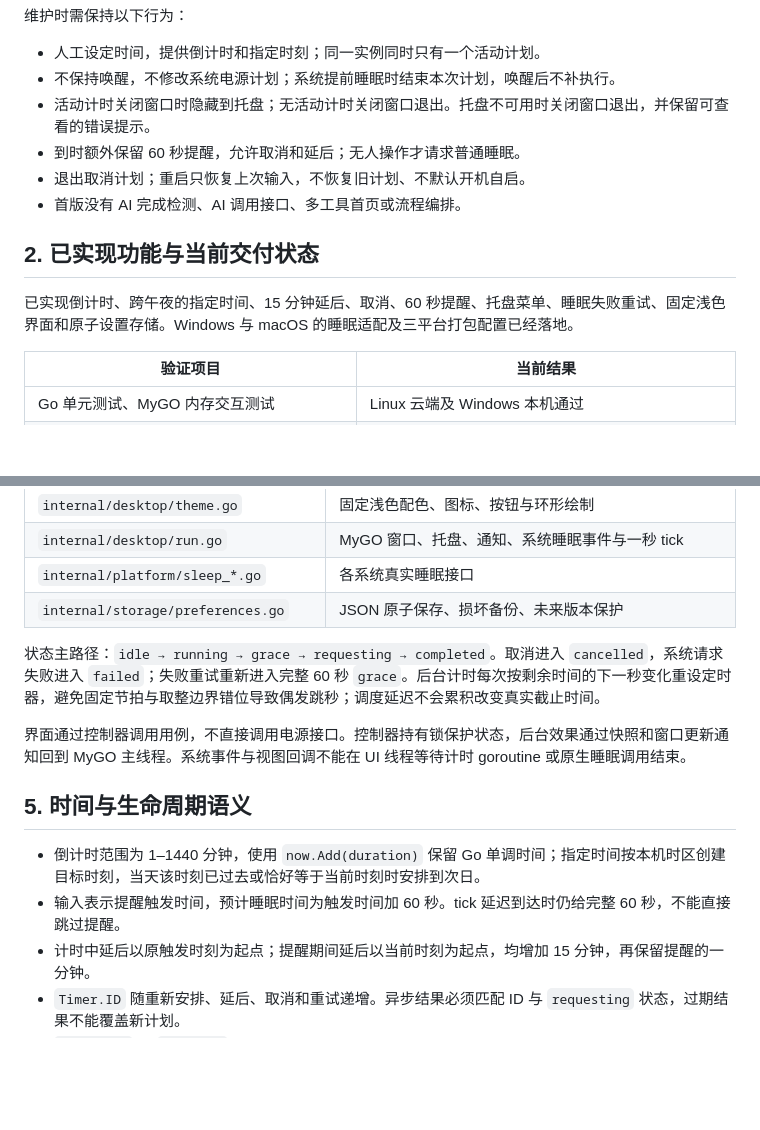
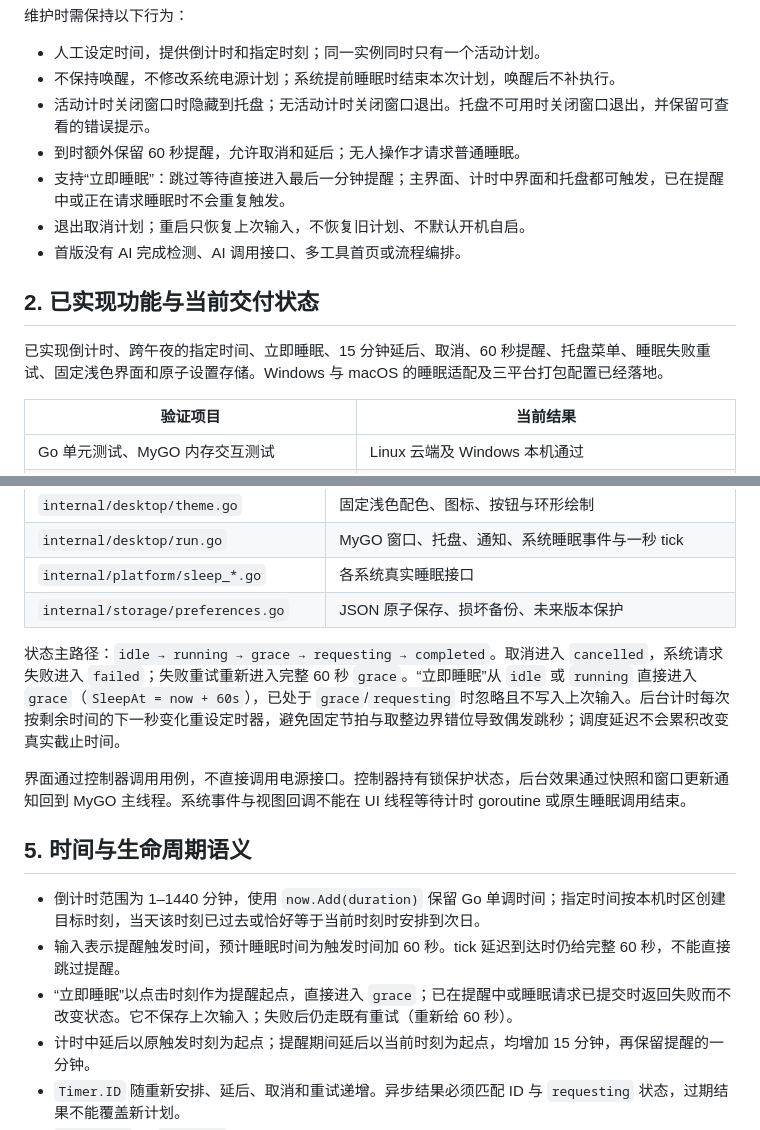
Before and after one commit to javatoai/sleepdock, a Markdown page: HANDOFF.md, 2 parts joined by grey strips. Drawn GitHub-style; blank space fills up the shorter version.

```diff
--- a/HANDOFF.md
+++ b/HANDOFF.md
@@ -16,12 +16,13 @@ SleepDock 是独立的原生定时睡眠应用，使用 Go + MyGO，目标平台
 - 不保持唤醒，不修改系统电源计划；系统提前睡眠时结束本次计划，唤醒后不补执行。
 - 活动计时关闭窗口时隐藏到托盘；无活动计时关闭窗口退出。托盘不可用时关闭窗口退出，并保留可查看的错误提示。
 - 到时额外保留 60 秒提醒，允许取消和延后；无人操作才请求普通睡眠。
+- 支持“立即睡眠”：跳过等待直接进入最后一分钟提醒；主界面、计时中界面和托盘都可触发，已在提醒中或正在请求睡眠时不会重复触发。
 - 退出取消计划；重启只恢复上次输入，不恢复旧计划、不默认开机自启。
 - 首版没有 AI 完成检测、AI 调用接口、多工具首页或流程编排。
 
 ## 2. 已实现功能与当前交付状态
 
-已实现倒计时、跨午夜的指定时间、15 分钟延后、取消、60 秒提醒、托盘菜单、睡眠失败重试、固定浅色界面和原子设置存储。Windows 与 macOS 的睡眠适配及三平台打包配置已经落地。
+已实现倒计时、跨午夜的指定时间、立即睡眠、15 分钟延后、取消、60 秒提醒、托盘菜单、睡眠失败重试、固定浅色界面和原子设置存储。Windows 与 macOS 的睡眠适配及三平台打包配置已经落地。
 
 | 验证项目 | 当前结果 |
 | --- | --- |
@@ -69,7 +70,7 @@ go run ./cmd/icon
 | `internal/platform/sleep_*.go` | 各系统真实睡眠接口 |
 | `internal/storage/preferences.go` | JSON 原子保存、损坏备份、未来版本保护 |
 
-状态主路径：`idle → running → grace → requesting → completed`。取消进入 `cancelled`，系统请求失败进入 `failed`；失败重试重新进入完整 60 秒 `grace`。后台计时每次按剩余时间的下一秒变化重设定时器，避免固定节拍与取整边界错位导致偶发跳秒；调度延迟不会累积改变真实截止时间。
+状态主路径：`idle → running → grace → requesting → completed`。取消进入 `cancelled`，系统请求失败进入 `failed`；失败重试重新进入完整 60 秒 `grace`。“立即睡眠”从 `idle` 或 `running` 直接进入 `grace`（`SleepAt = now + 60s`），已处于 `grace`/`requesting` 时忽略且不写入上次输入。后台计时每次按剩余时间的下一秒变化重设定时器，避免固定节拍与取整边界错位导致偶发跳秒；调度延迟不会累积改变真实截止时间。
 
 界面通过控制器调用用例，不直接调用电源接口。控制器持有锁保护状态，后台效果通过快照和窗口更新通知回到 MyGO 主线程。系统事件与视图回调不能在 UI 线程等待计时 goroutine 或原生睡眠调用结束。
 
@@ -77,6 +78,7 @@ go run ./cmd/icon
 
 - 倒计时范围为 1–1440 分钟，使用 `now.Add(duration)` 保留 Go 单调时间；指定时间按本机时区创建目标时刻，当天该时刻已过去或恰好等于当前时刻时安排到次日。
 - 输入表示提醒触发时间，预计睡眠时间为触发时间加 60 秒。tick 延迟到达时仍给完整 60 秒，不能直接跳过提醒。
+- “立即睡眠”以点击时刻作为提醒起点，直接进入 `grace`；已在提醒中或睡眠请求已提交时返回失败而不改变状态。它不保存上次输入；失败后仍走既有重试（重新给 60 秒）。
 - 计时中延后以原触发时刻为起点；提醒期间延后以当前时刻为起点，均增加 15 分钟，再保留提醒的一分钟。
 - `Timer.ID` 随重新安排、延后、取消和重试递增。异步结果必须匹配 ID 与 `requesting` 状态，过期结果不能覆盖新计划。
 - `OnSuspend` 和 `OnResume` 均会消费仍活动的计划，避免恢复时再次进入睡眠。
```
Also changed, not shown: other parts of HANDOFF.md (+1 -1 lines), README.md (+7 -5 lines), docs/ACCEPTANCE.md (+1 -0 lines), docs/assets/idle.png, docs/assets/running.png, 11 other files.
